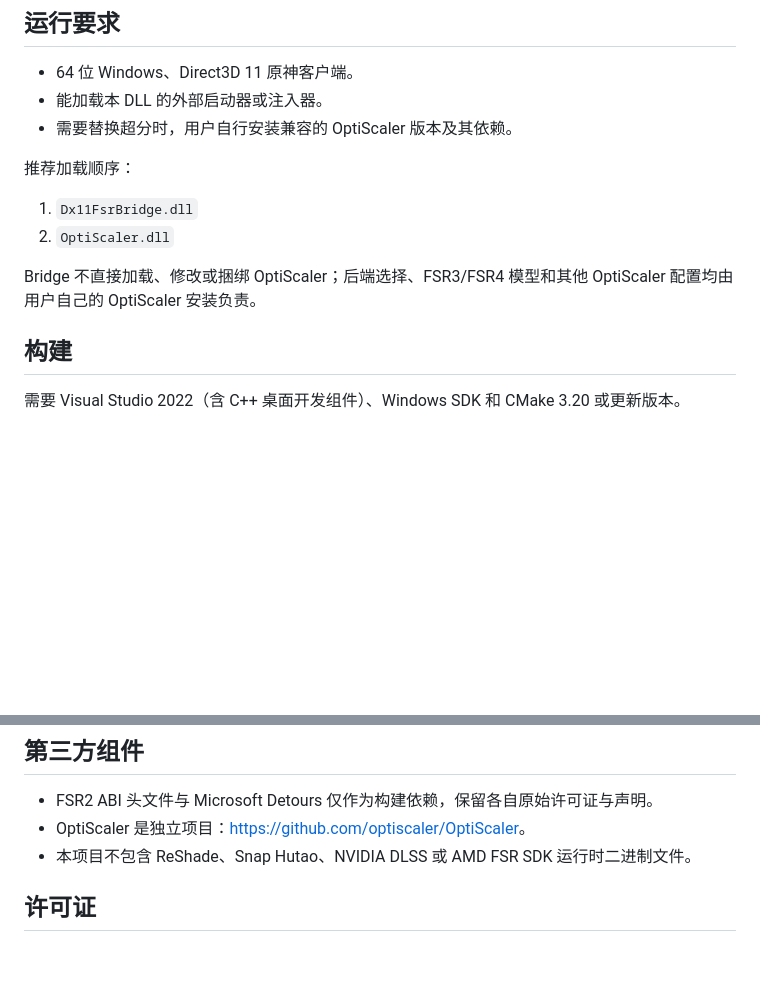
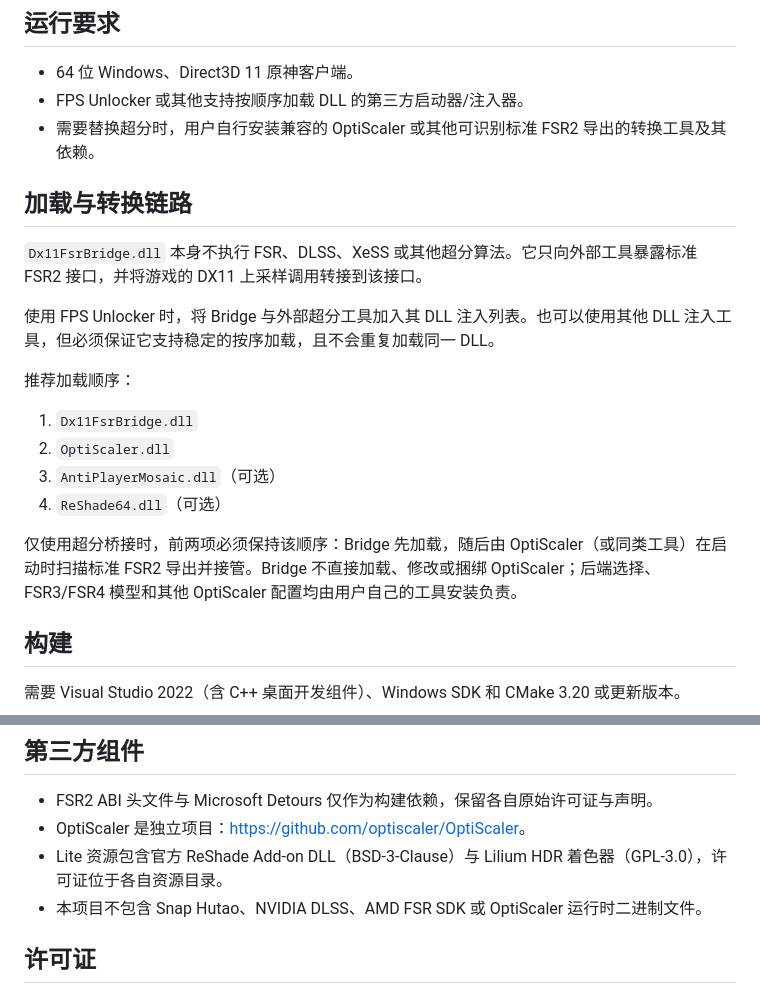
Before and after one commit to AizawaHikaru233/genshin_fsr_brigde, a Markdown page: README.md, 2 parts joined by grey strips. GitHub-like rendering; blank space fills up the shorter version.

```diff
--- a/README.md
+++ b/README.md
@@ -35,15 +35,23 @@ powershell -ExecutionPolicy Bypass -File .\Build-Package.ps1
 ## 运行要求
 
 - 64 位 Windows、Direct3D 11 原神客户端。
-- 能加载本 DLL 的外部启动器或注入器。
-- 需要替换超分时，用户自行安装兼容的 OptiScaler 版本及其依赖。
+- FPS Unlocker 或其他支持按顺序加载 DLL 的第三方启动器/注入器。
+- 需要替换超分时，用户自行安装兼容的 OptiScaler 或其他可识别标准 FSR2 导出的转换工具及其依赖。
+
+## 加载与转换链路
+
+`Dx11FsrBridge.dll` 本身不执行 FSR、DLSS、XeSS 或其他超分算法。它只向外部工具暴露标准 FSR2 接口，并将游戏的 DX11 上采样调用转接到该接口。
+
+使用 FPS Unlocker 时，将 Bridge 与外部超分工具加入其 DLL 注入列表。也可以使用其他 DLL 注入工具，但必须保证它支持稳定的按序加载，且不会重复加载同一 DLL。
 
 推荐加载顺序：
 
 1. `Dx11FsrBridge.dll`
 2. `OptiScaler.dll`
+3. `AntiPlayerMosaic.dll`（可选）
+4. `ReShade64.dll`（可选）
 
-Bridge 不直接加载、修改或捆绑 OptiScaler；后端选择、FSR3/FSR4 模型和其他 OptiScaler 配置均由用户自己的 OptiScaler 安装负责。
+仅使用超分桥接时，前两项必须保持该顺序：Bridge 先加载，随后由 OptiScaler（或同类工具）在启动时扫描标准 FSR2 导出并接管。Bridge 不直接加载、修改或捆绑 OptiScaler；后端选择、FSR3/FSR4 模型和其他 OptiScaler 配置均由用户自己的工具安装负责。
 
 ## 构建
 
@@ -75,7 +83,8 @@ DLL 从自身目录读取 `Dx11FsrBridge.ini`。正式发行版默认启用基
 
 - FSR2 ABI 头文件与 Microsoft Detours 仅作为构建依赖，保留各自原始许可证与声明。
 - OptiScaler 是独立项目：<https://github.com/optiscaler/OptiScaler>。
-- 本项目不包含 ReShade、Snap Hutao、NVIDIA DLSS 或 AMD FSR SDK 运行时二进制文件。
+- Lite 资源包含官方 ReShade Add-on DLL（BSD-3-Clause）与 Lilium HDR 着色器（GPL-3.0），许可证位于各自资源目录。
+- 本项目不包含 Snap Hutao、NVIDIA DLSS、AMD FSR SDK 或 OptiScaler 运行时二进制文件。
 
 ## 许可证
 
```
Also changed, not shown: GenshinOneClick/README.md (+3 -19 lines).
